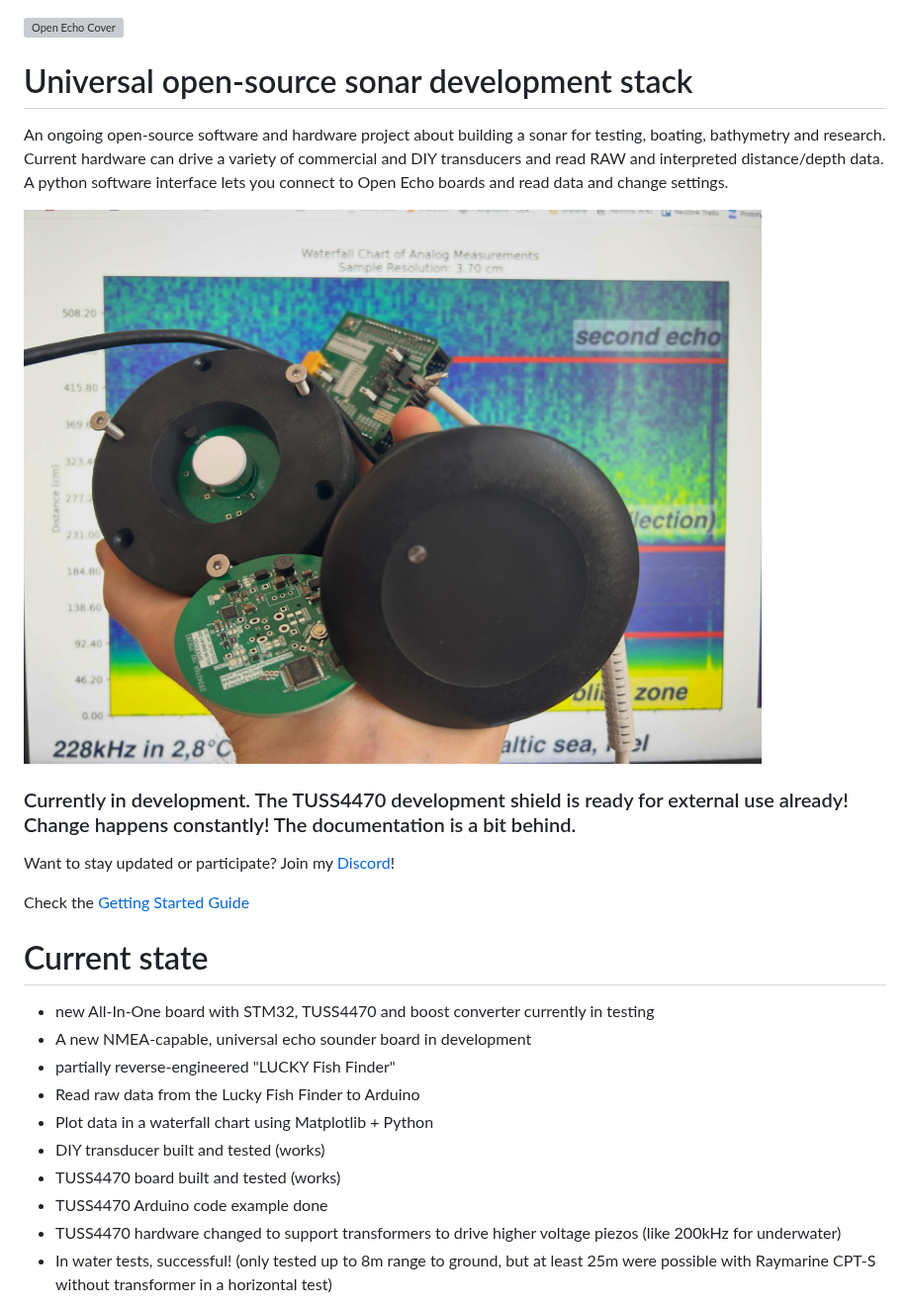
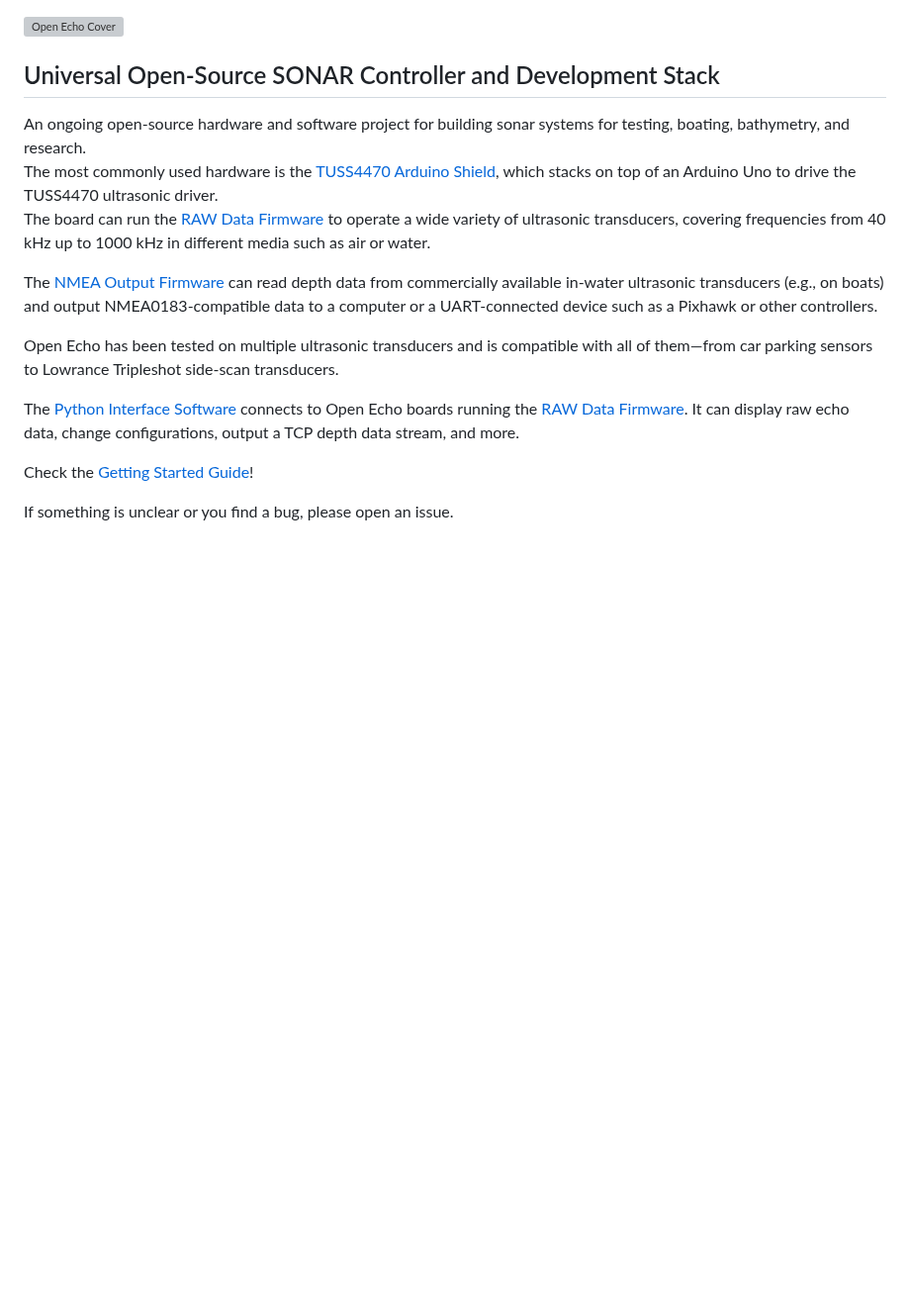
Before and after one commit to Neumi/open_echo, a Markdown page: README.md, the part around one of its changes. Shown at 99% size. Rendered like a GitHub page; blank space fills up the shorter version; grey boxes are pictures that could not be loaded.

```diff
--- a/README.md
+++ b/README.md
@@ -1,27 +1,18 @@
 <img alt="Open Echo Cover" src="documentation/images/open_echo_logo.svg">
 
-# Universal open-source sonar development stack
+## Universal Open-Source SONAR Controller and Development Stack
 
-An ongoing open-source software and hardware project about building a sonar for testing, boating, bathymetry and research.
-Current hardware can drive a variety of commercial and DIY transducers and read RAW and interpreted distance/depth data. A python software interface lets you connect to Open Echo boards and read data and change settings.
+An ongoing open-source hardware and software project for building sonar systems for testing, boating, bathymetry, and research.
+The most commonly used hardware is the [TUSS4470 Arduino Shield](TUSS4470_shield_002/), which stacks on top of an Arduino Uno to drive the TUSS4470 ultrasonic driver.
+The board can run the [RAW Data Firmware](TUSS4470_shield_002/getting_started_TUSS4470_firmware.md) to operate a wide variety of ultrasonic transducers, covering frequencies from 40 kHz up to 1000 kHz in different media such as air or water.
 
-<img alt="Open Echo Cover" src="documentation/images/cover.JPG">
+The [NMEA Output Firmware](TUSS4470_shield_002/arduino/NMEA_DBT_OUT/NMEA_DBT_OUT.ino) can read depth data from commercially available in-water ultrasonic transducers (e.g., on boats) and output NMEA0183-compatible data to a computer or a UART-connected device such as a Pixhawk or other controllers.
 
-### Currently in development. The TUSS4470 development shield is ready for external use already! Change happens constantly! The documentation is a bit behind.
+Open Echo has been tested on multiple ultrasonic transducers and is compatible with all of them—from car parking sensors to Lowrance Tripleshot side-scan transducers.
 
-Want to stay updated or participate? Join my [Discord](https://discord.com/invite/rerCyqAcrw)!
+The [Python Interface Software](TUSS4470_shield_002/getting_started_interface.md) connects to Open Echo boards running the [RAW Data Firmware](TUSS4470_shield_002/getting_started_TUSS4470_firmware.md). It can display raw echo data, change configurations, output a TCP depth data stream, and more.
 
-Check the [Getting Started Guide](TUSS4470_shield_002/README.md)
+Check the [Getting Started Guide](TUSS4470_shield_002/README.md)!
 
-# Current state
-- new All-In-One board with STM32, TUSS4470 and boost converter currently in testing
-- A new NMEA-capable, universal echo sounder board in development
-- partially reverse-engineered "LUCKY Fish Finder"
-- Read raw data from the Lucky Fish Finder to Arduino
-- Plot data in a waterfall chart using Matplotlib + Python
-- DIY transducer built and tested (works)
-- TUSS4470 board built and tested (works)
-- TUSS4470 Arduino code example done
-- TUSS4470 hardware changed to support transformers to drive higher voltage piezos (like 200kHz for underwater)
-- In water tests, successful! (only tested up to 8m range to ground, but at least 25m were possible with Raymarine CPT-S without transformer in a horizontal test)
+If something is unclear or you find a bug, please open an issue.
 
```
Also changed, not shown: other parts of README.md (+60 -69 lines).
